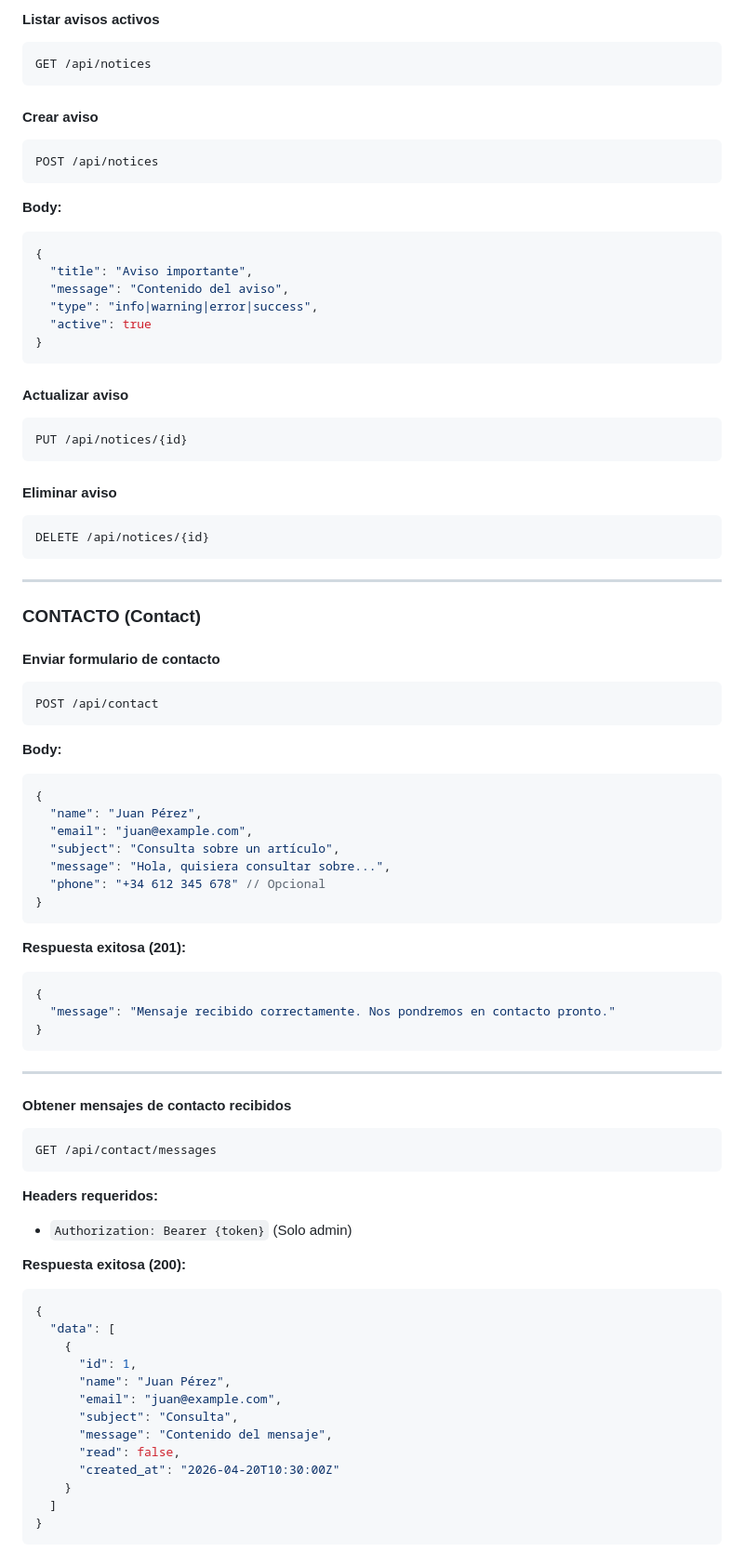
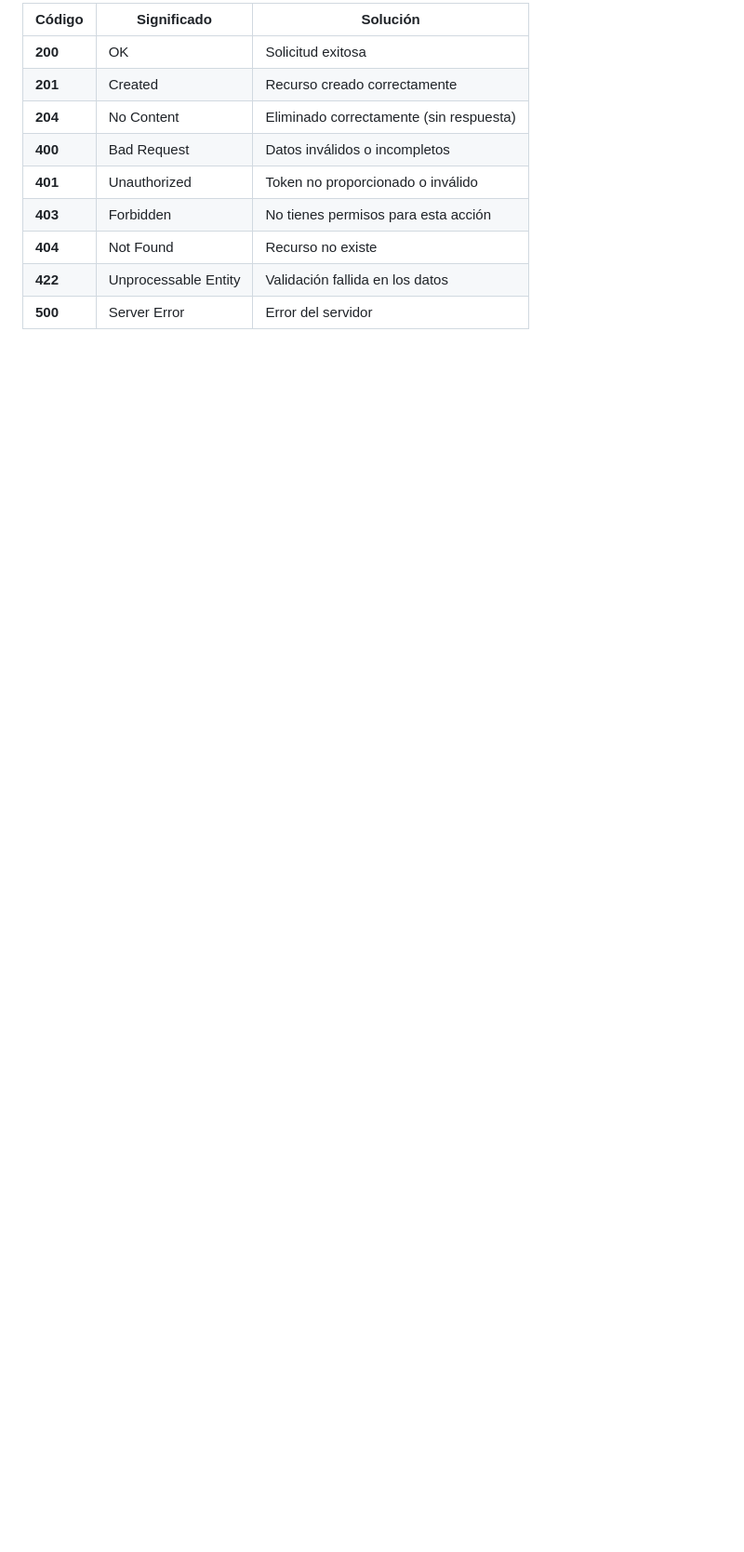
Before and after one commit to AngelOrtizTorres/cms, a Markdown page: api.md, the part around one of its changes. Shown at 93% size. GitHub-like rendering; blank space fills up the shorter version.

````diff
--- a/api.md
+++ b/api.md
@@ -423,82 +608,13 @@ PUT /api/settings
 
-#### Listar avisos activos
-```
-GET /api/notices
-```
+| Código | Significado | Solución |
+|--------|------------|----------|
+| **200** | OK | Solicitud exitosa |
+| **201** | Created | Recurso creado correctamente |
+| **204** | No Content | Eliminado correctamente (sin respuesta) |
+| **400** | Bad Request | Datos inválidos o incompletos |
+| **401** | Unauthorized | Token no proporcionado o inválido |
+| **403** | Forbidden | No tienes permisos para esta acción |
+| **404** | Not Found | Recurso no existe |
+| **422** | Unprocessable Entity | Validación fallida en los datos |
+| **500** | Server Error | Error del servidor |
 
-#### Crear aviso
-```
-POST /api/notices
-```
-**Body:**
-```json
-{
-  "title": "Aviso importante",
-  "message": "Contenido del aviso",
-  "type": "info|warning|error|success",
-  "active": true
-}
-```
-
-#### Actualizar aviso
-```
-PUT /api/notices/{id}
-```
-
-#### Eliminar aviso
-```
-DELETE /api/notices/{id}
-```
-
----
-
-### CONTACTO (Contact)
-
-#### Enviar formulario de contacto
-```
-POST /api/contact
-```
-**Body:**
-```json
-{
-  "name": "Juan Pérez",
-  "email": "juan@example.com",
-  "subject": "Consulta sobre un artículo",
-  "message": "Hola, quisiera consultar sobre...",
-  "phone": "+34 612 345 678" // Opcional
-}
-```
-
-**Respuesta exitosa (201):**
-```json
-{
-  "message": "Mensaje recibido correctamente. Nos pondremos en contacto pronto."
-}
-```
-
----
-
-#### Obtener mensajes de contacto recibidos
-```
-GET /api/contact/messages
-```
-**Headers requeridos:**
-- `Authorization: Bearer {token}` (Solo admin)
-
-**Respuesta exitosa (200):**
-```json
-{
-  "data": [
-    {
-      "id": 1,
-      "name": "Juan Pérez",
-      "email": "juan@example.com",
-      "subject": "Consulta",
-      "message": "Contenido del mensaje",
-      "read": false,
-      "created_at": "2026-04-20T10:30:00Z"
-    }
-  ]
-}
-```
-
````
Also changed, not shown: other parts of api.md (+384 -221 lines), documentation/database/database-tables.md (+1 -1 lines).
